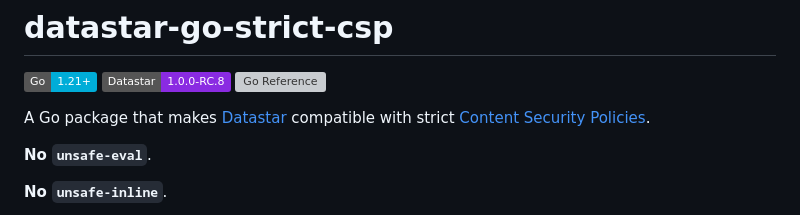
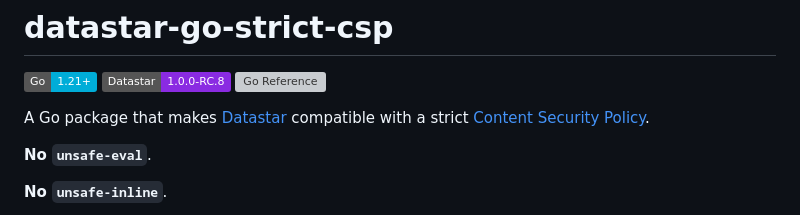
Before and after one commit to addrummond/datastargostrictcsp, a Markdown page: Readme.md, the part around the change. Rendered like a GitHub page; badges without logos; grey boxes are pictures that could not be loaded.

```diff
--- a/Readme.md
+++ b/Readme.md
@@ -4,7 +4,7 @@
 ![Datastar](https://img.shields.io/badge/Datastar-1.0.0--RC.8-blueviolet?style=flat)
 [![Go Reference](https://pkg.go.dev/badge/github.com/addrummond/datastargostrictcsp.svg)](https://pkg.go.dev/github.com/addrummond/datastargostrictcsp)
 
-A Go package that makes [Datastar](https://data-star.dev/) compatible with strict [Content Security Policies](https://developer.mozilla.org/en-US/docs/Web/HTTP/Guides/CSP).
+A Go package that makes [Datastar](https://data-star.dev/) compatible with a strict [Content Security Policy](https://developer.mozilla.org/en-US/docs/Web/HTTP/Guides/CSP).
 
 **No `unsafe-eval`**.
 
```
